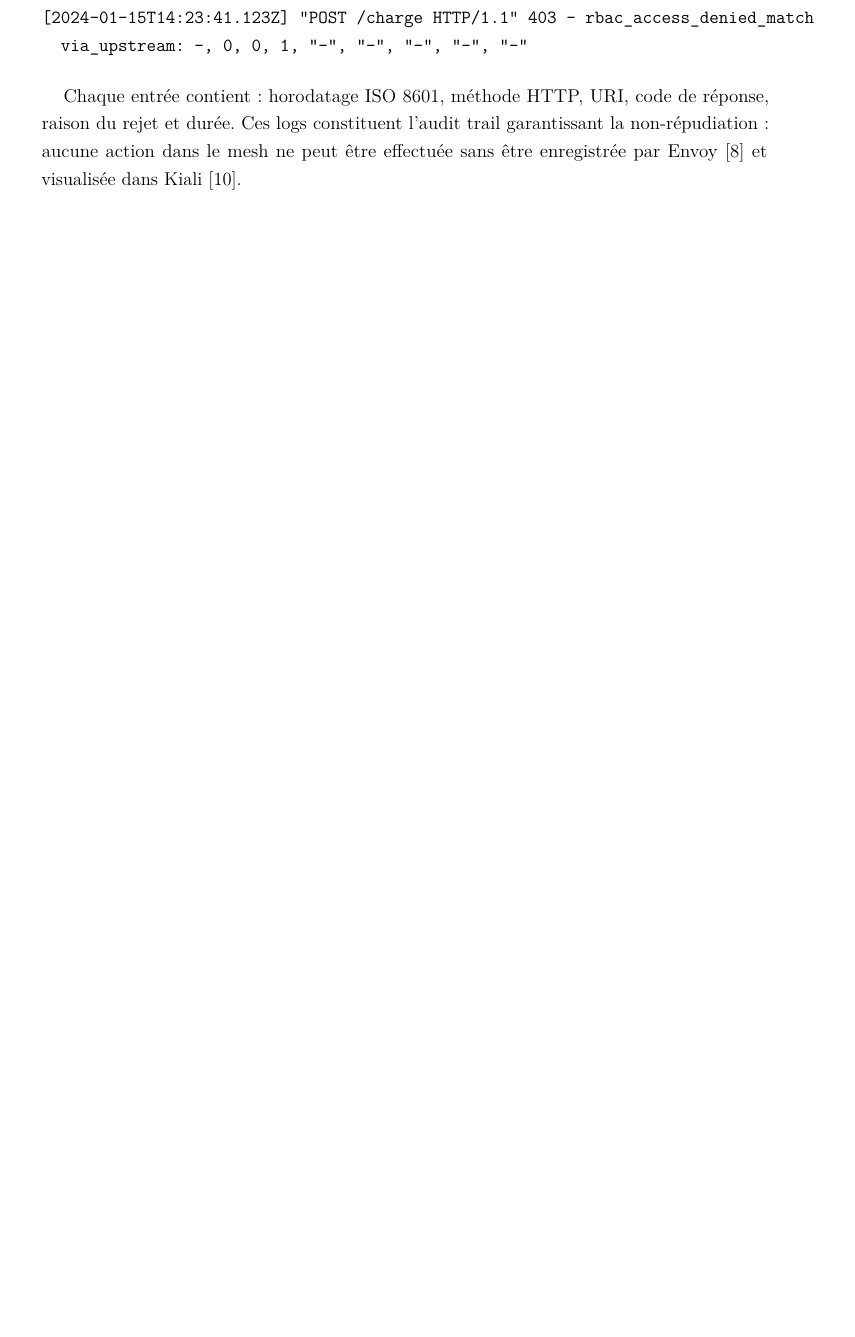
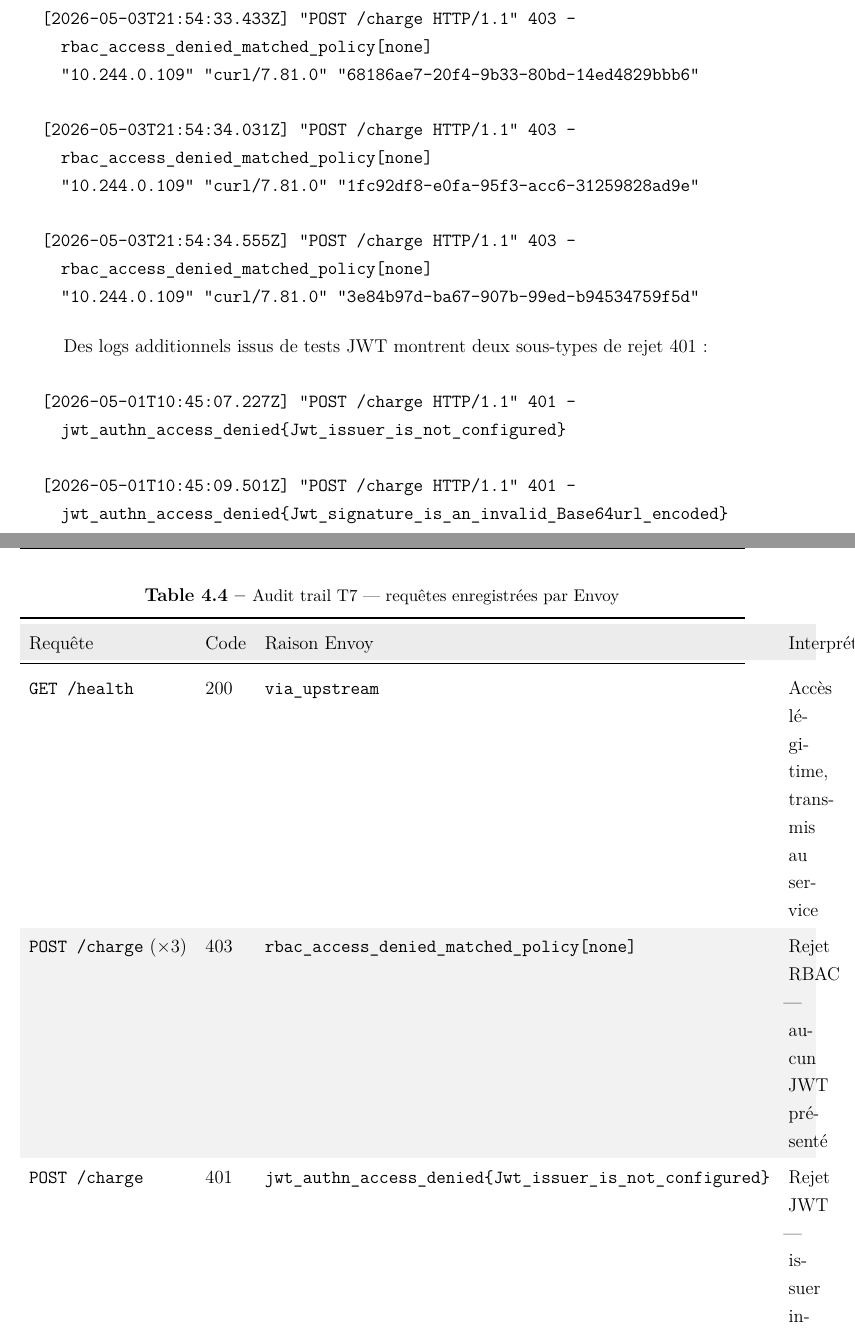
Before and after one commit to farah246/pfa, a LaTeX document (main.tex, which reads chapitres/chapitre4.tex): part of page 45 of 55 before the commit and two parts of pages 45 and 46 of 57 after it, the two joined at a grey line, cut so that both start at the same text, the shorter picture padded with empty space. Compiled offline with pdfLaTeX.

Commit message:
T7 : edit

```diff
--- a/chapitres/chapitre4.tex
+++ b/chapitres/chapitre4.tex
@@ -384,9 +395,54 @@ kubectl logs -n payment-system deployment/payment-api -c istio-proxy \
 \begin{verbatim}
-[2024-01-15T14:23:41.123Z] "POST /charge HTTP/1.1" 403 - rbac_access_denied_match
-  via_upstream: -, 0, 0, 1, "-", "-", "-", "-", "-"
+[2026-05-03T21:52:55.828Z] "GET /health HTTP/1.1" 200 - via_upstream
+  "10.244.0.109" "curl/7.81.0" "2cc2d049-fda3-91aa-ae79-7974eedac9d1"
+
+[2026-05-03T21:54:33.433Z] "POST /charge HTTP/1.1" 403 -
+  rbac_access_denied_matched_policy[none]
+  "10.244.0.109" "curl/7.81.0" "68186ae7-20f4-9b33-80bd-14ed4829bbb6"
+
+[2026-05-03T21:54:34.031Z] "POST /charge HTTP/1.1" 403 -
+  rbac_access_denied_matched_policy[none]
+  "10.244.0.109" "curl/7.81.0" "1fc92df8-e0fa-95f3-acc6-31259828ad9e"
+
+[2026-05-03T21:54:34.555Z] "POST /charge HTTP/1.1" 403 -
+  rbac_access_denied_matched_policy[none]
+  "10.244.0.109" "curl/7.81.0" "3e84b97d-ba67-907b-99ed-b94534759f5d"
 \end{verbatim}
 
-Chaque entrée contient : horodatage ISO 8601, méthode HTTP, URI, code de réponse,
-raison du rejet et durée. Ces logs constituent l'audit trail garantissant la
-non-répudiation : aucune action dans le mesh ne peut être effectuée sans être
-enregistrée par Envoy~[8] et visualisée dans Kiali~[10].
+Des logs additionnels issus de tests JWT montrent deux sous-types de rejet 401 :
+
+\begin{verbatim}
+[2026-05-01T10:45:07.227Z] "POST /charge HTTP/1.1" 401 -
+  jwt_authn_access_denied{Jwt_issuer_is_not_configured}
+
+[2026-05-01T10:45:09.501Z] "POST /charge HTTP/1.1" 401 -
+  jwt_authn_access_denied{Jwt_signature_is_an_invalid_Base64url_encoded}
+\end{verbatim}
+
+\paragraph{Résultat.}
+
+\begin{table}[H]
+  \centering
+  \caption{Audit trail T7 --- requêtes enregistrées par Envoy}
+  \label{tab:t7-audit}
+  \renewcommand{\arraystretch}{1.3}
+  \begin{tabularx}{\textwidth}{l l l X}
+    \toprule
+    \rowcolor{gray!15}
+    Requête & Code & Raison Envoy & Interprétation \\
+    \midrule
+    \texttt{GET /health}   & 200 & \texttt{via\_upstream}
+      & Accès légitime, transmis au service \\
+    \rowcolor{gray!10}
+    \texttt{POST /charge} (×3) & 403 & \texttt{rbac\_access\_denied\_matched\_policy[none]}
+      & Rejet RBAC --- aucun JWT présenté \\
+    \texttt{POST /charge}  & 401 & \texttt{jwt\_authn\_access\_denied\{Jwt\_issuer\_is\_not\_configured\}}
+      & Rejet JWT --- issuer inconnu \\
+    \rowcolor{gray!10}
+    \texttt{POST /charge}  & 401 & \texttt{jwt\_authn\_access\_denied\{Jwt\_signature\_invalid\}}
+      & Rejet JWT --- signature Base64url invalide \\
+    \bottomrule
+  \end{tabularx}
+\end{table}
+
+\paragraph{Ce que ce test prouve.}
```
Also changed, not shown: chapitres/chapitre4.tex (34 more changed lines).
